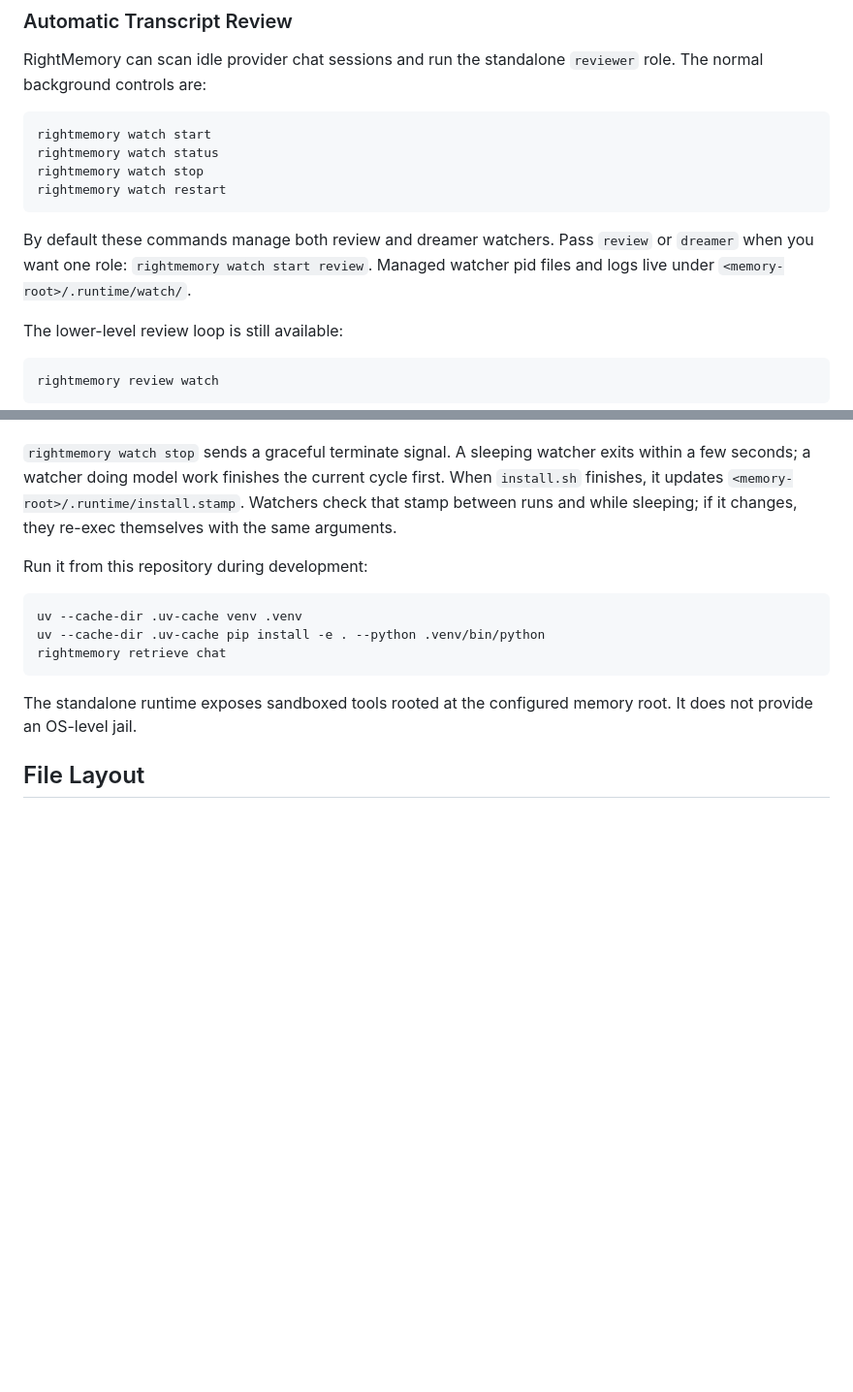
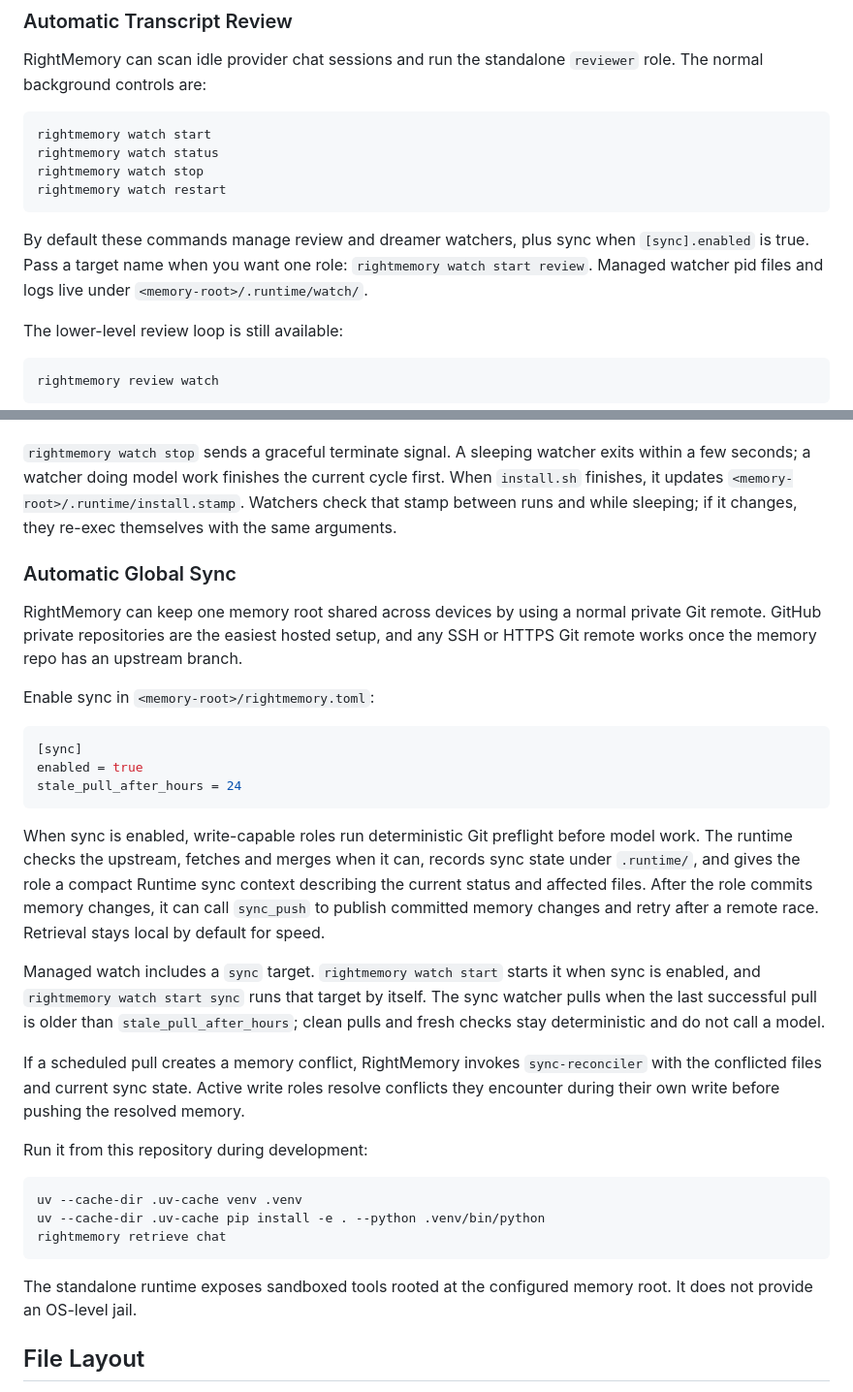
Before and after one commit to RightL/RightMemory, a Markdown page: README.md, 2 parts joined by grey strips. Shown at 97% size. Drawn GitHub-style; blank space fills up the shorter version.

Commit message:
docs: describe automatic memory sync

````diff
--- a/README.md
+++ b/README.md
@@ -263,7 +263,7 @@ rightmemory watch stop
 rightmemory watch restart
 ```
 
-By default these commands manage both review and dreamer watchers. Pass `review` or `dreamer` when you want one role: `rightmemory watch start review`. Managed watcher pid files and logs live under `<memory-root>/.runtime/watch/`.
+By default these commands manage review and dreamer watchers, plus sync when `[sync].enabled` is true. Pass a target name when you want one role: `rightmemory watch start review`. Managed watcher pid files and logs live under `<memory-root>/.runtime/watch/`.
 
 The lower-level review loop is still available:
 
@@ -318,6 +318,24 @@ The underlying `rightmemory dreamer watch` process runs a dream cycle when no pr
 Review and dreamer watchers hold per-role watch locks under `.runtime/watch/`, so a duplicate watcher exits instead of creating a competing background loop. The write phase still uses the shared memory write lock, so review, update, and dreamer roles do not edit memory files at the same time.
 
 `rightmemory watch stop` sends a graceful terminate signal. A sleeping watcher exits within a few seconds; a watcher doing model work finishes the current cycle first. When `install.sh` finishes, it updates `<memory-root>/.runtime/install.stamp`. Watchers check that stamp between runs and while sleeping; if it changes, they re-exec themselves with the same arguments.
+
+### Automatic Global Sync
+
+RightMemory can keep one memory root shared across devices by using a normal private Git remote. GitHub private repositories are the easiest hosted setup, and any SSH or HTTPS Git remote works once the memory repo has an upstream branch.
+
+Enable sync in `<memory-root>/rightmemory.toml`:
+
+```toml
+[sync]
+enabled = true
+stale_pull_after_hours = 24
+```
+
+When sync is enabled, write-capable roles run deterministic Git preflight before model work. The runtime checks the upstream, fetches and merges when it can, records sync state under `.runtime/`, and gives the role a compact Runtime sync context describing the current status and affected files. After the role commits memory changes, it can call `sync_push` to publish committed memory changes and retry after a remote race. Retrieval stays local by default for speed.
+
+Managed watch includes a `sync` target. `rightmemory watch start` starts it when sync is enabled, and `rightmemory watch start sync` runs that target by itself. The sync watcher pulls when the last successful pull is older than `stale_pull_after_hours`; clean pulls and fresh checks stay deterministic and do not call a model.
+
+If a scheduled pull creates a memory conflict, RightMemory invokes `sync-reconciler` with the conflicted files and current sync state. Active write roles resolve conflicts they encounter during their own write before pushing the resolved memory.
 
 Run it from this repository during development:
 
````
Also changed, not shown: DESIGN_NOTES.md (+8 -0 lines).
